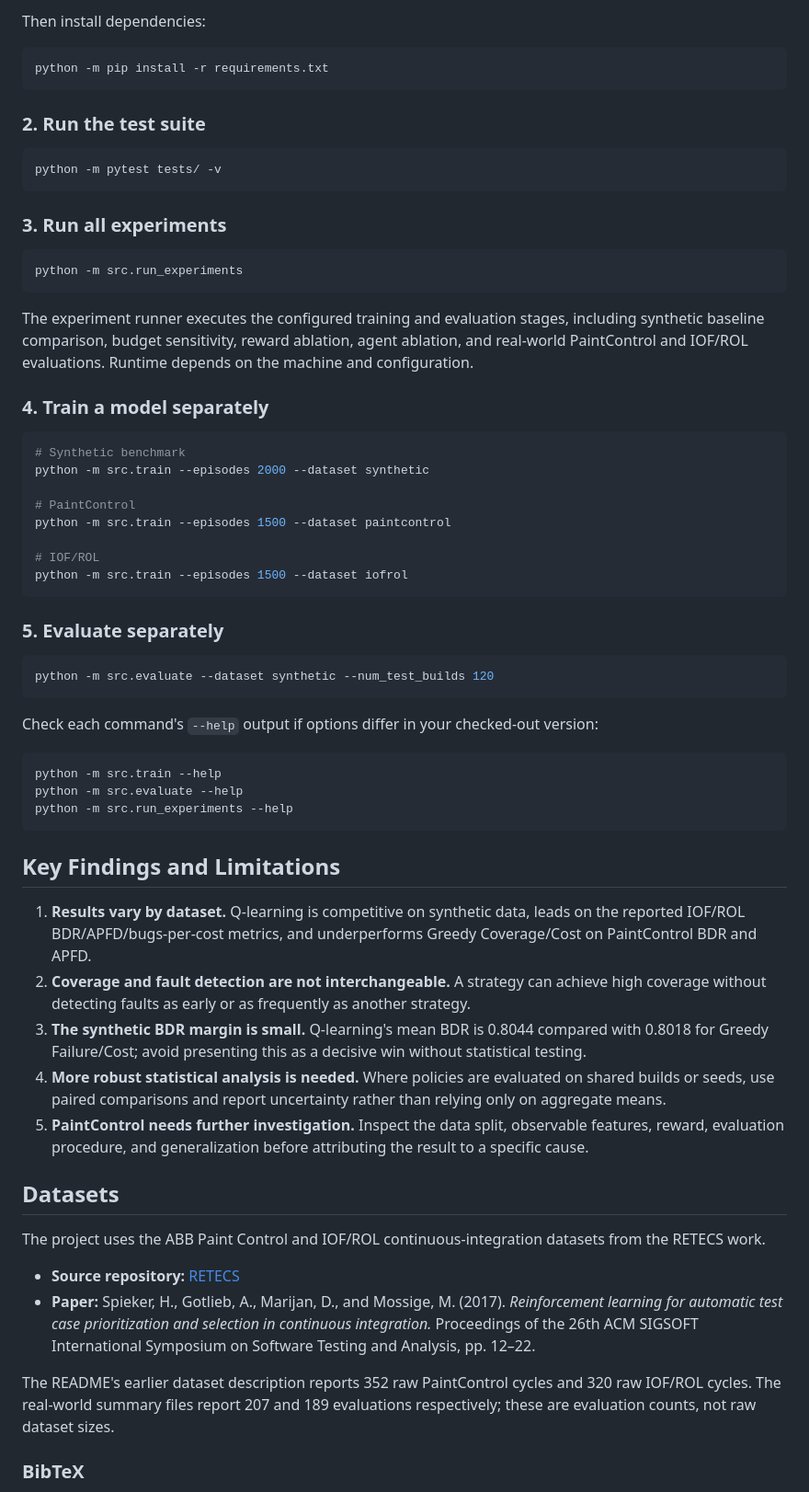
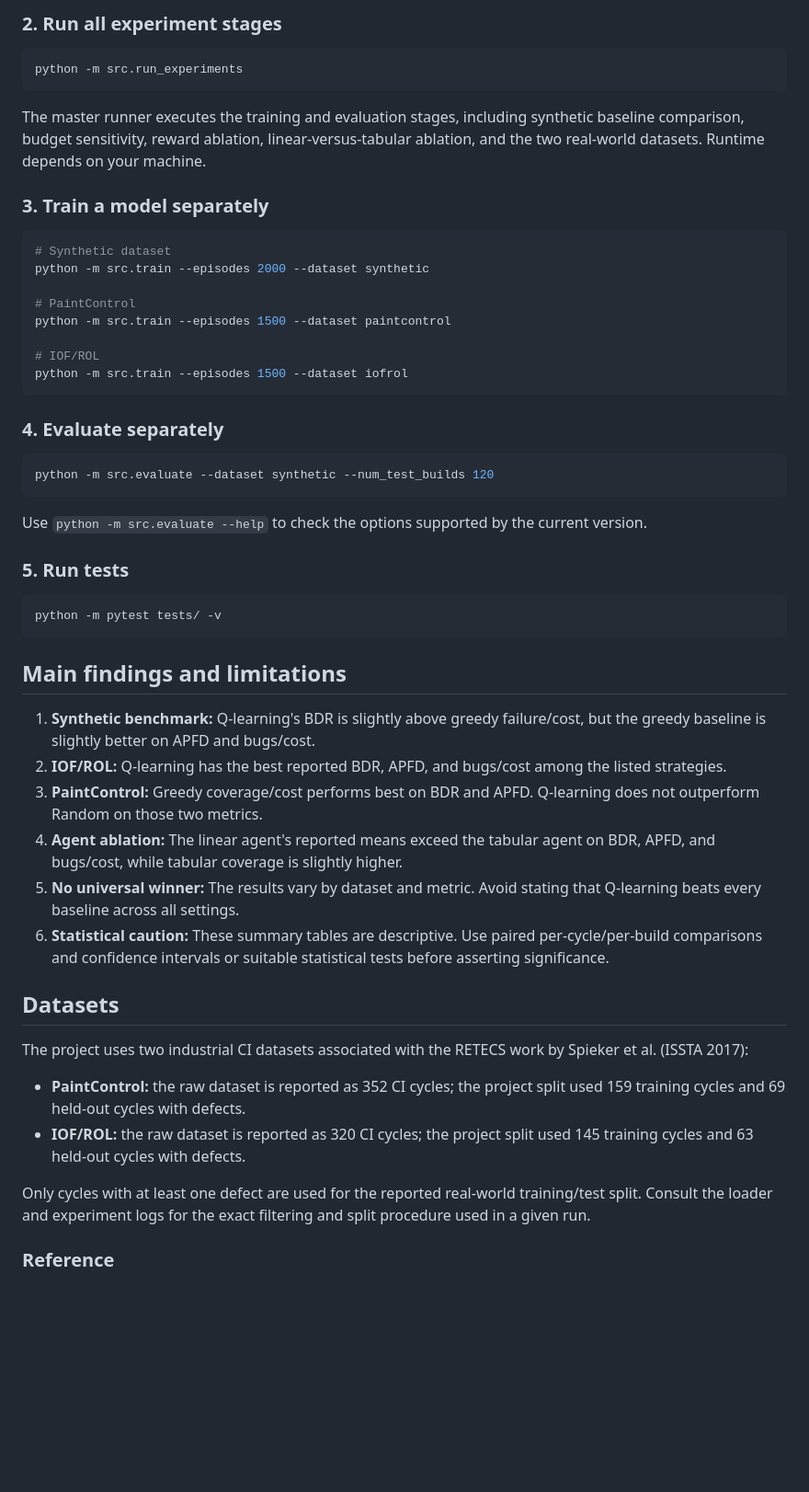
Before and after one commit to Sumanth2006/TestPilot-Rl-new, a Markdown page: README.md, the part around one of its changes. Shown at 92% size. GitHub-like rendering; blank space fills up the shorter version.

````diff
--- a/README.md
+++ b/README.md
@@ -157,29 +151,17 @@ python -m venv .venv
 ```
 
-Then install dependencies:
+### 2. Run all experiment stages
 
-```powershell
-python -m pip install -r requirements.txt
-```
-
-### 2. Run the test suite
-
-```powershell
-python -m pytest tests/ -v
-```
-
-### 3. Run all experiments
-
-```powershell
+```bash
 python -m src.run_experiments
 ```
 
-The experiment runner executes the configured training and evaluation stages, including synthetic baseline comparison, budget sensitivity, reward ablation, agent ablation, and real-world PaintControl and IOF/ROL evaluations. Runtime depends on the machine and configuration.
+The master runner executes the training and evaluation stages, including synthetic baseline comparison, budget sensitivity, reward ablation, linear-versus-tabular ablation, and the two real-world datasets. Runtime depends on your machine.
 
-### 4. Train a model separately
+### 3. Train a model separately
 
-```powershell
-# Synthetic benchmark
+```bash
+# Synthetic dataset
 python -m src.train --episodes 2000 --dataset synthetic
 
 # PaintControl
@@ -189,36 +171,37 @@ python -m src.train --episodes 1500 --dataset paintcontrol
 python -m src.train --episodes 1500 --dataset iofrol
 ```
 
-### 5. Evaluate separately
+### 4. Evaluate separately
 
-```powershell
+```bash
 python -m src.evaluate --dataset synthetic --num_test_builds 120
 ```
 
-Check each command's `--help` output if options differ in your checked-out version:
+Use `python -m src.evaluate --help` to check the options supported by the current version.
 
-```powershell
-python -m src.train --help
-python -m src.evaluate --help
-python -m src.run_experiments --help
+### 5. Run tests
+
+```bash
+python -m pytest tests/ -v
 ```
 
-## Key Findings and Limitations
+## Main findings and limitations
 
-1. **Results vary by dataset.** Q-learning is competitive on synthetic data, leads on the reported IOF/ROL BDR/APFD/bugs-per-cost metrics, and underperforms Greedy Coverage/Cost on PaintControl BDR and APFD.
-2. **Coverage and fault detection are not interchangeable.** A strategy can achieve high coverage without detecting faults as early or as frequently as another strategy.
-3. **The synthetic BDR margin is small.** Q-learning's mean BDR is 0.8044 compared with 0.8018 for Greedy Failure/Cost; avoid presenting this as a decisive win without statistical testing.
-4. **More robust statistical analysis is needed.** Where policies are evaluated on shared builds or seeds, use paired comparisons and report uncertainty rather than relying only on aggregate means.
-5. **PaintControl needs further investigation.** Inspect the data split, observable features, reward, evaluation procedure, and generalization before attributing the result to a specific cause.
+1. **Synthetic benchmark:** Q-learning's BDR is slightly above greedy failure/cost, but the greedy baseline is slightly better on APFD and bugs/cost.
+2. **IOF/ROL:** Q-learning has the best reported BDR, APFD, and bugs/cost among the listed strategies.
+3. **PaintControl:** Greedy coverage/cost performs best on BDR and APFD. Q-learning does not outperform Random on those two metrics.
+4. **Agent ablation:** The linear agent's reported means exceed the tabular agent on BDR, APFD, and bugs/cost, while tabular coverage is slightly higher.
+5. **No universal winner:** The results vary by dataset and metric. Avoid stating that Q-learning beats every baseline across all settings.
+6. **Statistical caution:** These summary tables are descriptive. Use paired per-cycle/per-build comparisons and confidence intervals or suitable statistical tests before asserting significance.
 
 ## Datasets
 
-The project uses the ABB Paint Control and IOF/ROL continuous-integration datasets from the RETECS work.
+The project uses two industrial CI datasets associated with the RETECS work by Spieker et al. (ISSTA 2017):
 
-- **Source repository:** [RETECS](https://github.com/mregorova/RETECS)
-- **Paper:** Spieker, H., Gotlieb, A., Marijan, D., and Mossige, M. (2017). *Reinforcement learning for automatic test case prioritization and selection in continuous integration.* Proceedings of the 26th ACM SIGSOFT International Symposium on Software Testing and Analysis, pp. 12–22.
+- **PaintControl:** the raw dataset is reported as 352 CI cycles; the project split used 159 training cycles and 69 held-out cycles with defects.
+- **IOF/ROL:** the raw dataset is reported as 320 CI cycles; the project split used 145 training cycles and 63 held-out cycles with defects.
 
-The README's earlier dataset description reports 352 raw PaintControl cycles and 320 raw IOF/ROL cycles. The real-world summary files report 207 and 189 evaluations respectively; these are evaluation counts, not raw dataset sizes.
+Only cycles with at least one defect are used for the reported real-world training/test split. Consult the loader and experiment logs for the exact filtering and split procedure used in a given run.
 
-### BibTeX
+### Reference
 
````
Also changed, not shown: other parts of README.md (+86 -116 lines).
